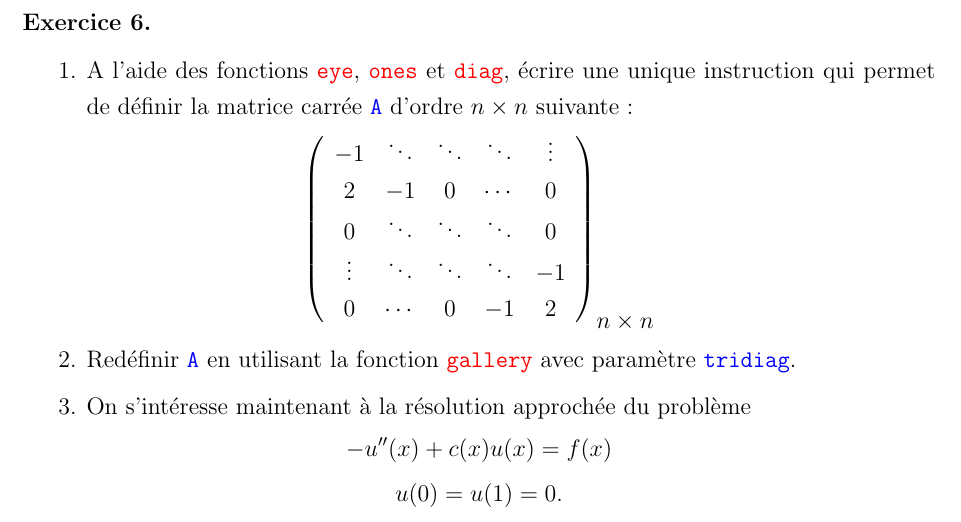
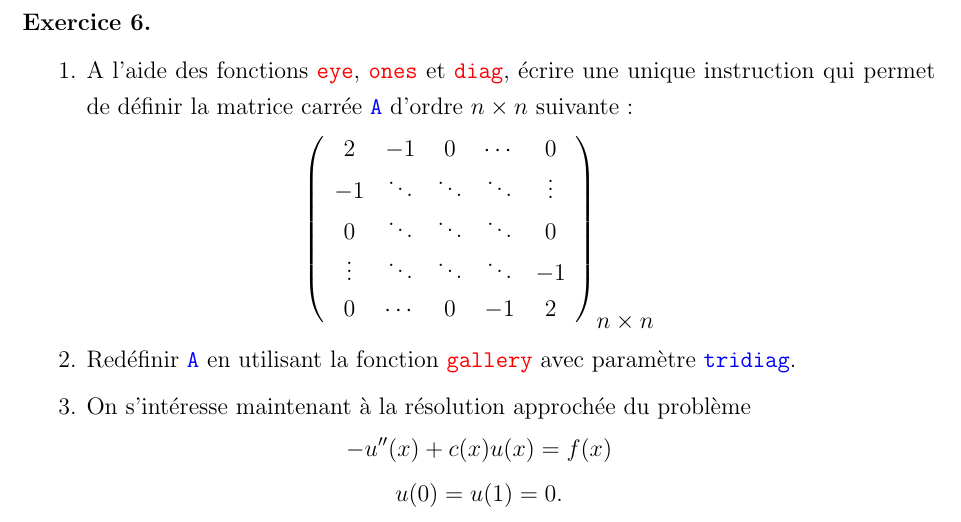
Before and after one commit to ktzanev/m65lille1, a LaTeX paper (tps/tp1/tp1_exercices_introduction.tex): part of page 3 of 3, cut so that both start at the same text. Compiled offline with pdfLaTeX; the source files are stored in an older character set and shown here as Unicode.

Commit message:
correction matrice du laplacien dans le dernier exo

```diff
--- a/tps/tp1/tp1_exercices_introduction.tex
+++ b/tps/tp1/tp1_exercices_introduction.tex
@@ -201,8 +201,8 @@ A l'aide de la fonction \mtlb{plot}, réaliser le graphique suivant (avec titre
             $$
             \left(
                 \begin{array}{ccccc}
+                    2       & -1        & 0         & \cdots    & 0         \\
                     -1      & \ddots    & \ddots    & \ddots    & \vdots    \\
-                    2       & -1        & 0         & \cdots    & 0         \\
                     0       & \ddots    & \ddots    & \ddots    & 0         \\
                     \vdots  & \ddots    & \ddots    & \ddots    & -1        \\
                     0       & \cdots    & 0         & -1        & 2         \\
```
Also changed, not shown: tps/tp1/tp1_exercices_introduction.pdf.
